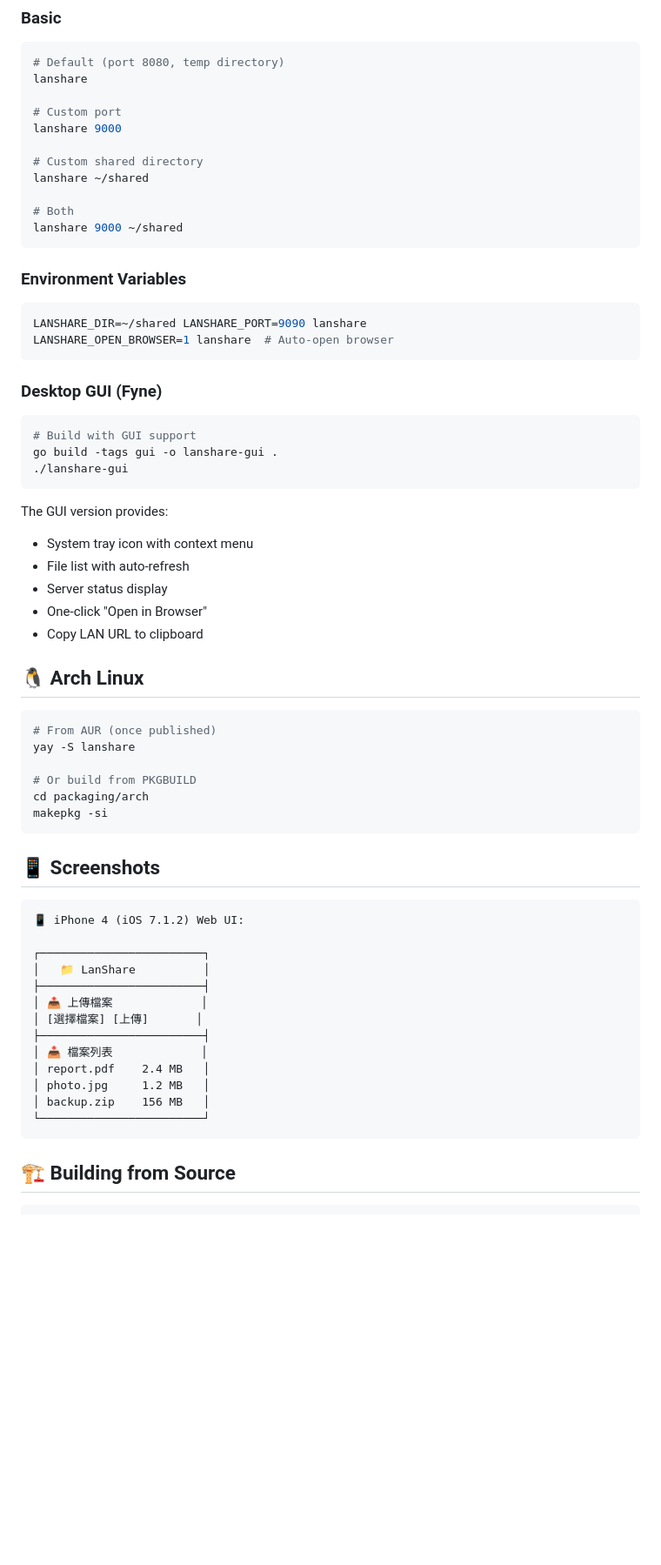
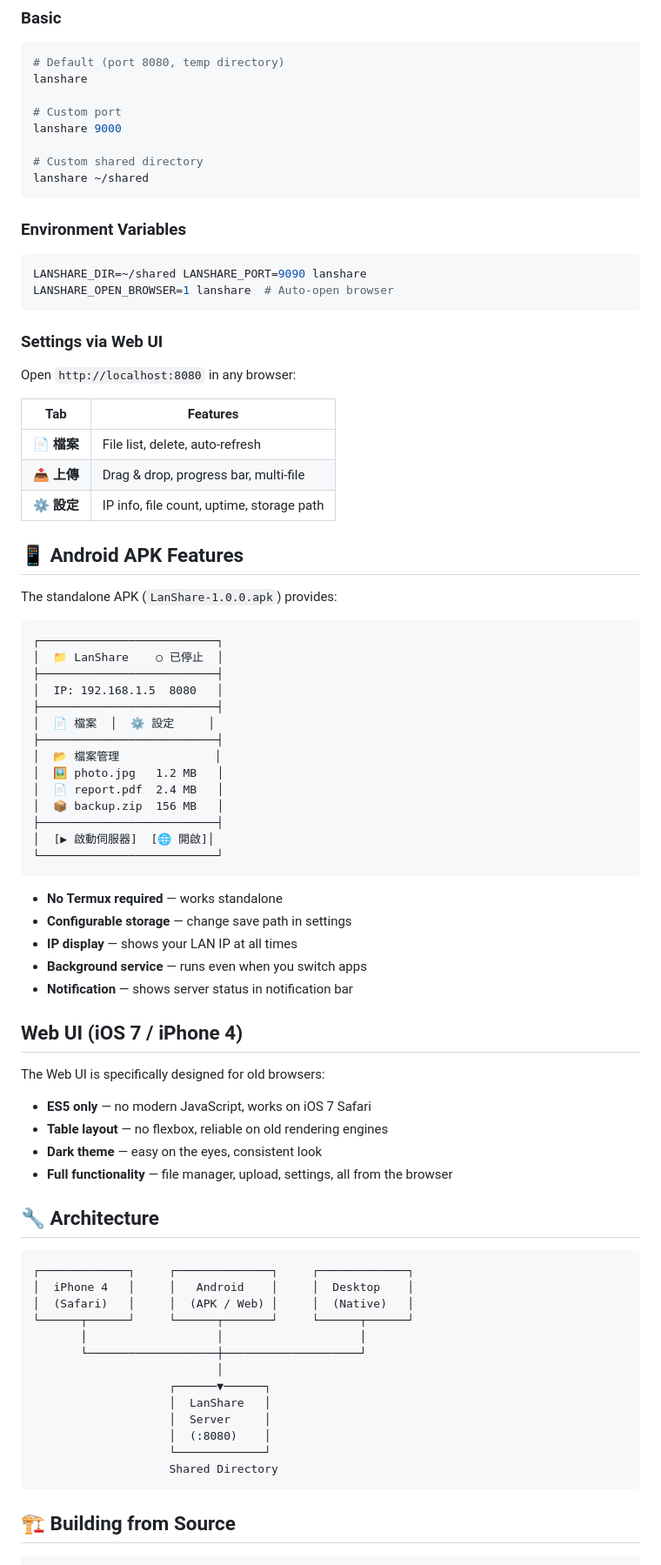
Before and after one commit to gensui-fuga/lanshare, a Markdown page: README.md, the part around one of its changes. Shown at 87% size. Drawn GitHub-style; blank space fills up the shorter version.

````diff
--- a/README.md
+++ b/README.md
@@ -78,9 +97,6 @@ lanshare 9000
 
 # Custom shared directory
 lanshare ~/shared
-
-# Both
-lanshare 9000 ~/shared
 ```
 
 ### Environment Variables
@@ -90,48 +106,68 @@ LANSHARE_DIR=~/shared LANSHARE_PORT=9090 lanshare
 LANSHARE_OPEN_BROWSER=1 lanshare  # Auto-open browser
 ```
 
-### Desktop GUI (Fyne)
+### Settings via Web UI
 
-```bash
-# Build with GUI support
-go build -tags gui -o lanshare-gui .
-./lanshare-gui
+Open `http://localhost:8080` in any browser:
+
+| Tab | Features |
+|-----|----------|
+| 📄 **檔案** | File list, delete, auto-refresh |
+| 📤 **上傳** | Drag & drop, progress bar, multi-file |
+| ⚙️ **設定** | IP info, file count, uptime, storage path |
+
+## 📱 Android APK Features
+
+The standalone APK (`LanShare-1.0.0.apk`) provides:
+
+```
+┌──────────────────────────┐
+│  📁 LanShare    ○ 已停止  │
+├──────────────────────────┤
+│  IP: 192.168.1.5  8080   │
+├──────────────────────────┤
+│  📄 檔案  │  ⚙️ 設定     │
+├──────────────────────────┤
+│  📂 檔案管理              │
+│  🖼️ photo.jpg   1.2 MB   │
+│  📄 report.pdf  2.4 MB   │
+│  📦 backup.zip  156 MB   │
+├──────────────────────────┤
+│  [▶ 啟動伺服器]  [🌐 開啟]│
+└──────────────────────────┘
 ```
 
-The GUI version provides:
-- System tray icon with context menu
-- File list with auto-refresh
-- Server status display
-- One-click "Open in Browser"
-- Copy LAN URL to clipboard
+- **No Termux required** — works standalone
+- **Configurable storage** — change save path in settings
+- **IP display** — shows your LAN IP at all times
+- **Background service** — runs even when you switch apps
+- **Notification** — shows server status in notification bar
 
-## 🐧 Arch Linux
+## Web UI (iOS 7 / iPhone 4)
 
-```bash
-# From AUR (once published)
-yay -S lanshare
+The Web UI is specifically designed for old browsers:
 
-# Or build from PKGBUILD
-cd packaging/arch
-makepkg -si
-```
+- **ES5 only** — no modern JavaScript, works on iOS 7 Safari
+- **Table layout** — no flexbox, reliable on old rendering engines
+- **Dark theme** — easy on the eyes, consistent look
+- **Full functionality** — file manager, upload, settings, all from the browser
 
-## 📱 Screenshots
+## 🔧 Architecture
 
 ```
-📱 iPhone 4 (iOS 7.1.2) Web UI:
-
-┌────────────────────────┐
-│   📁 LanShare          │
-├────────────────────────┤
-│ 📤 上傳檔案             │
-│ [選擇檔案] [上傳]       │
-├────────────────────────┤
-│ 📥 檔案列表             │
-│ report.pdf    2.4 MB   │
-│ photo.jpg     1.2 MB   │
-│ backup.zip    156 MB   │
-└────────────────────────┘
+┌─────────────┐     ┌──────────────┐     ┌─────────────┐
+│  iPhone 4   │     │   Android    │     │  Desktop    │
+│  (Safari)   │     │  (APK / Web) │     │  (Native)   │
+└──────┬──────┘     └──────┬───────┘     └──────┬──────┘
+       │                   │                    │
+       └───────────────────┼────────────────────┘
+                           │
+                    ┌──────▼──────┐
+                    │  LanShare   │
+                    │  Server     │
+                    │  (:8080)    │
+                    └─────────────┘
+                    Shared Directory
 ```
 
 ## 🏗️ Building from Source
````
Also changed, not shown: other parts of README.md (+69 -54 lines).
